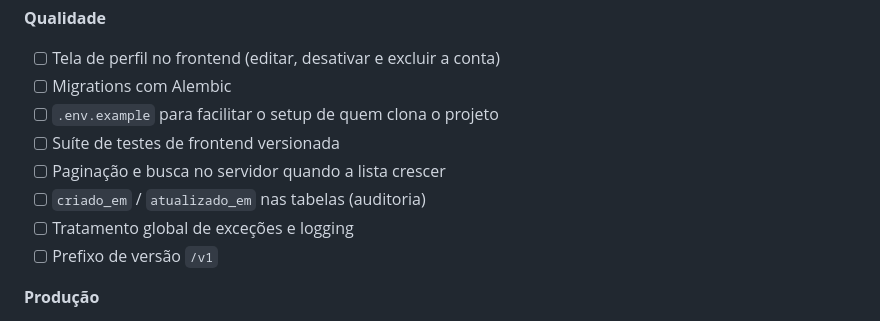
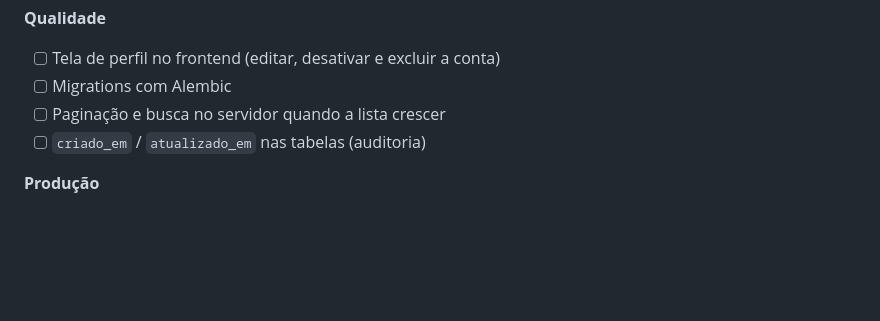
Before and after one commit to MoisesMayyer/GerenciadorDeTarefas, a Markdown page: README.md, the part around the change. Rendered like a GitHub page; blank space fills up the shorter version.

Commit message:
Update README checklist by removing completed items
Removed several checklist items related to project setup and features.

```diff
--- a/README.md
+++ b/README.md
@@ -464,12 +464,8 @@ Itens conhecidos, em ordem de prioridade:
 
 - [ ] Tela de perfil no frontend (editar, desativar e excluir a conta)
 - [ ] Migrations com Alembic
-- [ ] `.env.example` para facilitar o setup de quem clona o projeto
-- [ ] Suíte de testes de frontend versionada
 - [ ] Paginação e busca no servidor quando a lista crescer
 - [ ] `criado_em` / `atualizado_em` nas tabelas (auditoria)
-- [ ] Tratamento global de exceções e logging
-- [ ] Prefixo de versão `/v1`
 
 **Produção**
 
```
